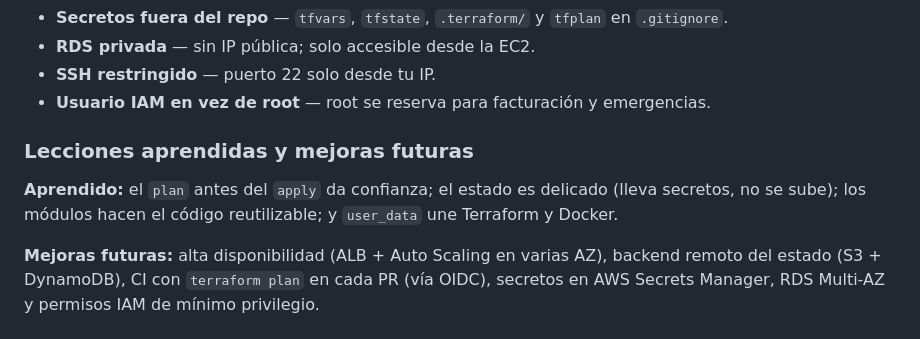
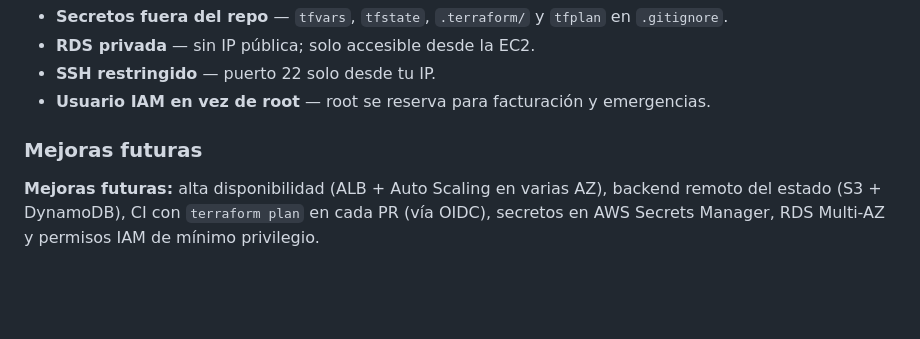
Before and after one commit to albert0fernandez/aws-infraestructure-version-2-, a Markdown page: README.md, the part around the change. GitHub-like rendering; blank space fills up the shorter version.

```diff
--- a/README.md
+++ b/README.md
@@ -195,8 +195,6 @@ Docker Build se autentica en GHCR con el `GITHUB_TOKEN` automático de Actions,
 - **SSH restringido** — puerto 22 solo desde tu IP.
 - **Usuario IAM en vez de root** — root se reserva para facturación y emergencias.
 
-### Lecciones aprendidas y mejoras futuras
-
-**Aprendido:** el `plan` antes del `apply` da confianza; el estado es delicado (lleva secretos, no se sube); los módulos hacen el código reutilizable; y `user_data` une Terraform y Docker.
+### Mejoras futuras
 
 **Mejoras futuras:** alta disponibilidad (ALB + Auto Scaling en varias AZ), backend remoto del estado (S3 + DynamoDB), CI con `terraform plan` en cada PR (vía OIDC), secretos en AWS Secrets Manager, RDS Multi-AZ y permisos IAM de mínimo privilegio.
```
